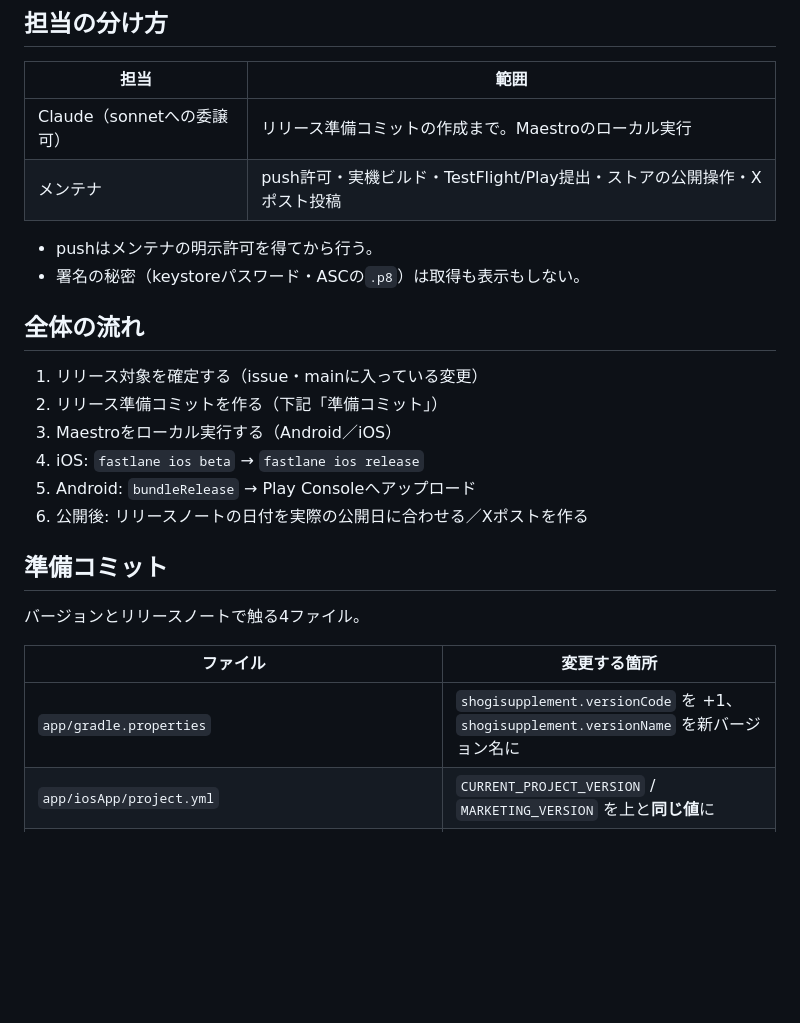
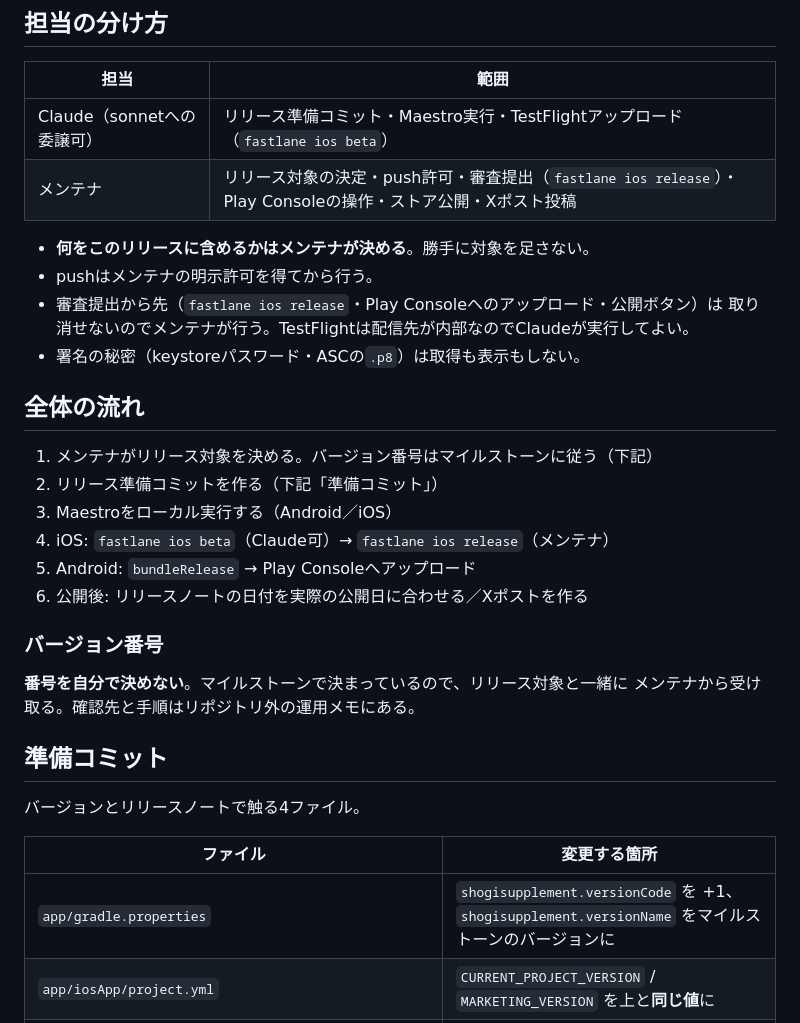
Before and after one commit to hmiyado/shogi-supplement, a Markdown page: app/docs/release-checklist.md, the part around one of its changes. Drawn GitHub-style; blank space fills up the shorter version.

```diff
--- a/app/docs/release-checklist.md
+++ b/app/docs/release-checklist.md
@@ -7,20 +7,28 @@
 
 | 担当 | 範囲 |
 | --- | --- |
-| Claude（sonnetへの委譲可） | リリース準備コミットの作成まで。Maestroのローカル実行 |
-| メンテナ | push許可・実機ビルド・TestFlight/Play提出・ストアの公開操作・Xポスト投稿 |
+| Claude（sonnetへの委譲可） | リリース準備コミット・Maestro実行・TestFlightアップロード（`fastlane ios beta`） |
+| メンテナ | リリース対象の決定・push許可・審査提出（`fastlane ios release`）・Play Consoleの操作・ストア公開・Xポスト投稿 |
 
+- **何をこのリリースに含めるかはメンテナが決める**。勝手に対象を足さない。
 - pushはメンテナの明示許可を得てから行う。
+- 審査提出から先（`fastlane ios release`・Play Consoleへのアップロード・公開ボタン）は
+  取り消せないのでメンテナが行う。TestFlightは配信先が内部なのでClaudeが実行してよい。
 - 署名の秘密（keystoreパスワード・ASCの`.p8`）は取得も表示もしない。
 
 ## 全体の流れ
 
-1. リリース対象を確定する（issue・mainに入っている変更）
+1. メンテナがリリース対象を決める。バージョン番号はマイルストーンに従う（下記）
 2. リリース準備コミットを作る（下記「準備コミット」）
 3. Maestroをローカル実行する（Android／iOS）
-4. iOS: `fastlane ios beta` → `fastlane ios release`
+4. iOS: `fastlane ios beta`（Claude可）→ `fastlane ios release`（メンテナ）
 5. Android: `bundleRelease` → Play Consoleへアップロード
 6. 公開後: リリースノートの日付を実際の公開日に合わせる／Xポストを作る
+
+### バージョン番号
+
+**番号を自分で決めない**。マイルストーンで決まっているので、リリース対象と一緒に
+メンテナから受け取る。確認先と手順はリポジトリ外の運用メモにある。
 
 ## 準備コミット
 
@@ -28,7 +36,7 @@
 
 | ファイル | 変更する箇所 |
 | --- | --- |
-| `app/gradle.properties` | `shogisupplement.versionCode` を +1、`shogisupplement.versionName` を新バージョン名に |
+| `app/gradle.properties` | `shogisupplement.versionCode` を +1、`shogisupplement.versionName` をマイルストーンのバージョンに |
 | `app/iosApp/project.yml` | `CURRENT_PROJECT_VERSION` / `MARKETING_VERSION` を上と**同じ値**に |
 | `app/iosApp/fastlane/metadata/ja/release_notes.txt` | App Store用のリリースノート（`・`始まりの1項目1行） |
 | `docs/release-notes.html` | 新しい `<h2>` 節を先頭に追加。`最終更新日` も更新 |
```
Also changed, not shown: other parts of app/docs/release-checklist.md (+14 -5 lines).
